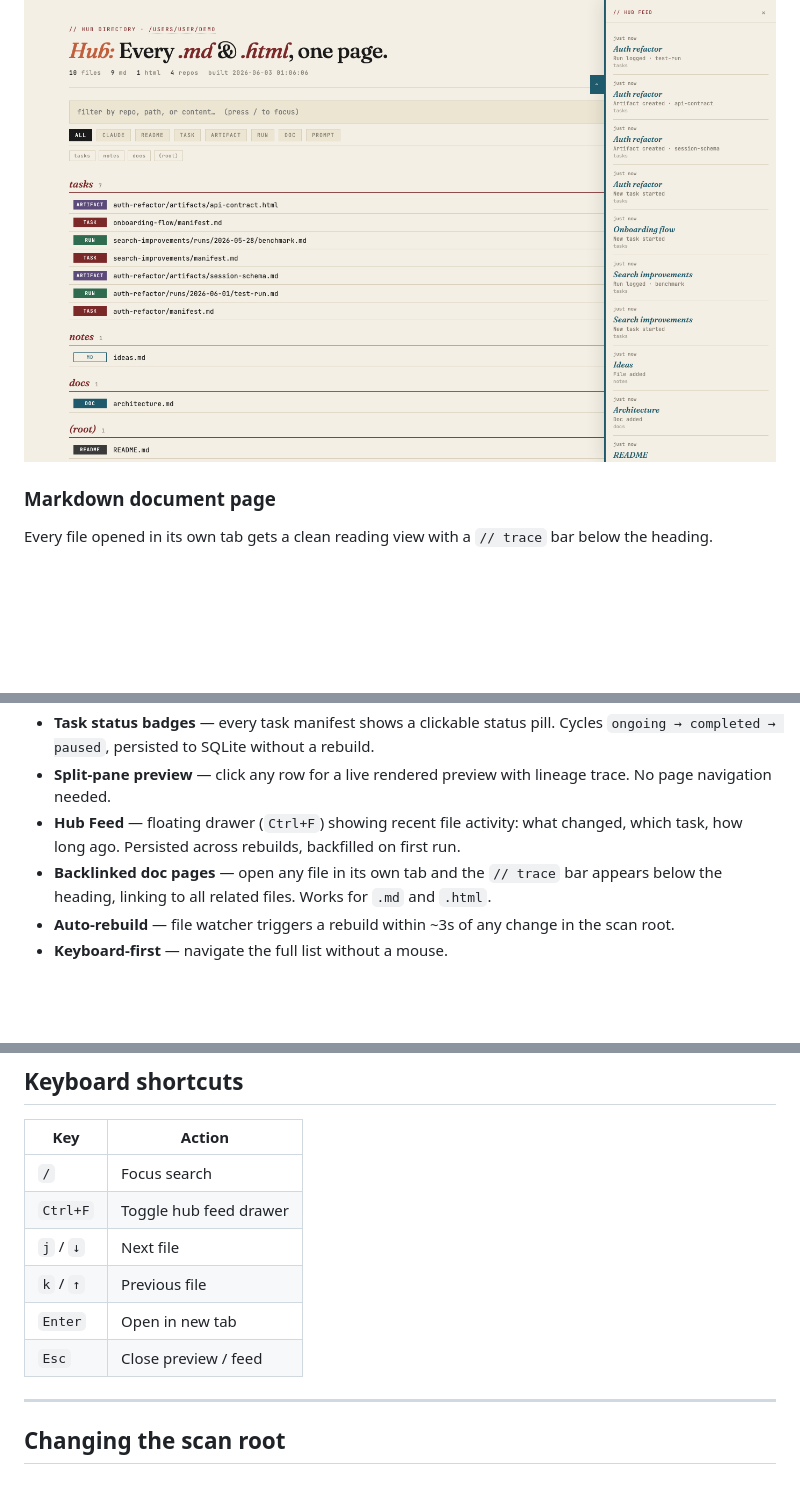
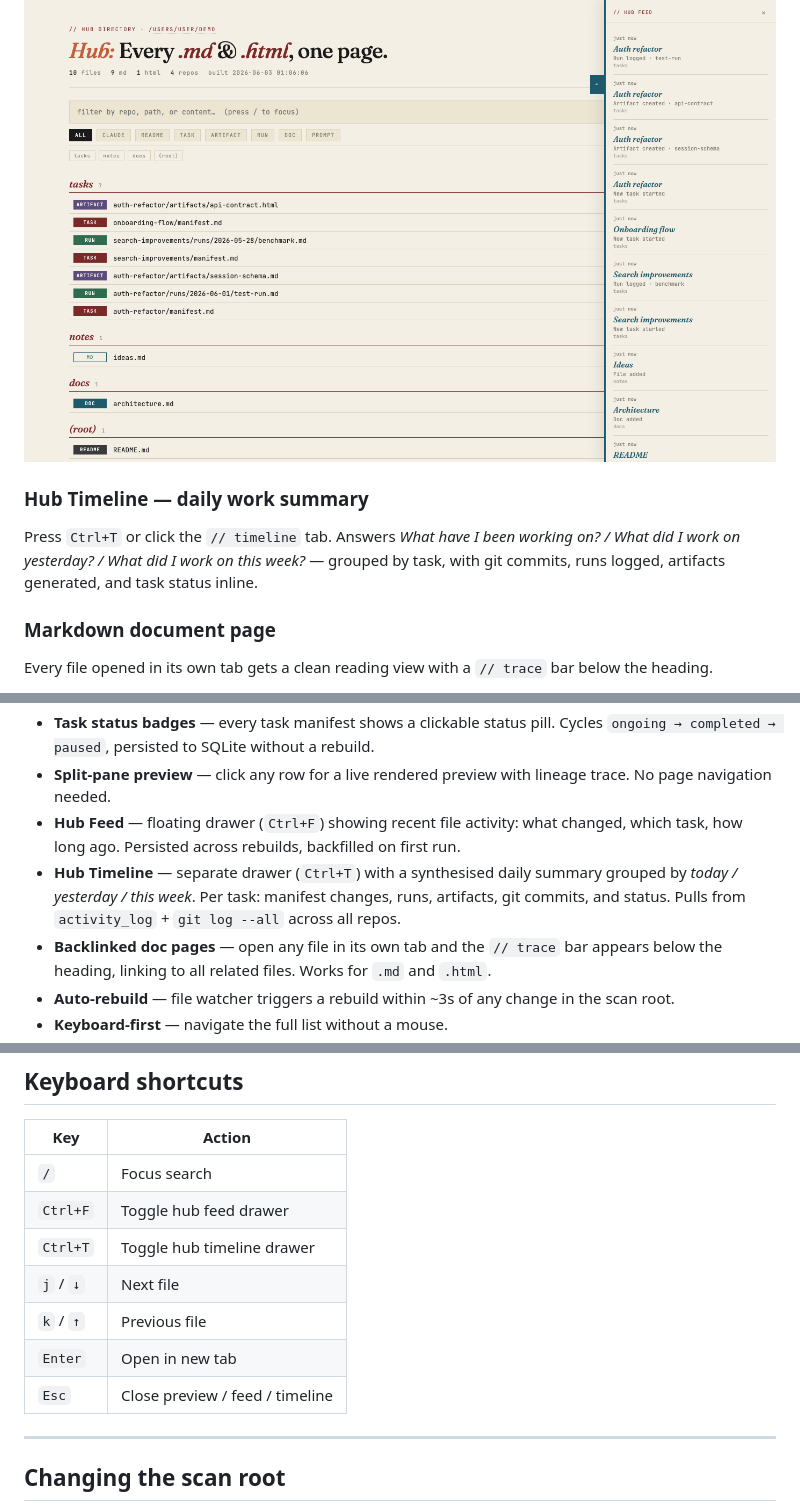
Before and after one commit to auth-02/hub, a Markdown page: README.md, 3 parts joined by grey strips. Rendered like a GitHub page; blank space fills up the shorter version.

Commit message:
Update README for hub timeline drawer
Co-Authored-By: Claude Sonnet 4.6 <noreply@anthropic.com>

```diff
--- a/README.md
+++ b/README.md
@@ -27,6 +27,9 @@ Press `Ctrl+F` or click the `// feed` tab on the right edge. Shows the last 50 f
 
 ![Hub feed drawer](assets/screenshots/feed-drawer.png)
 
+### Hub Timeline — daily work summary
+Press `Ctrl+T` or click the `// timeline` tab. Answers *What have I been working on? / What did I work on yesterday? / What did I work on this week?* — grouped by task, with git commits, runs logged, artifacts generated, and task status inline.
+
 ### Markdown document page
 Every file opened in its own tab gets a clean reading view with a `// trace` bar below the heading.
 
@@ -46,6 +49,7 @@ HTML artifacts are served with the hub's own CSS injected and the `// trace` bar
 - **Task status badges** — every task manifest shows a clickable status pill. Cycles `ongoing → completed → paused`, persisted to SQLite without a rebuild.
 - **Split-pane preview** — click any row for a live rendered preview with lineage trace. No page navigation needed.
 - **Hub Feed** — floating drawer (`Ctrl+F`) showing recent file activity: what changed, which task, how long ago. Persisted across rebuilds, backfilled on first run.
+- **Hub Timeline** — separate drawer (`Ctrl+T`) with a synthesised daily summary grouped by *today / yesterday / this week*. Per task: manifest changes, runs, artifacts, git commits, and status. Pulls from `activity_log` + `git log --all` across all repos.
 - **Backlinked doc pages** — open any file in its own tab and the `// trace` bar appears below the heading, linking to all related files. Works for `.md` and `.html`.
 - **Auto-rebuild** — file watcher triggers a rebuild within ~3s of any change in the scan root.
 - **Keyboard-first** — navigate the full list without a mouse.
@@ -111,10 +115,11 @@ Hub understands this layout and builds a lineage graph automatically:
 |-----|--------|
 | `/` | Focus search |
 | `Ctrl+F` | Toggle hub feed drawer |
+| `Ctrl+T` | Toggle hub timeline drawer |
 | `j` / `↓` | Next file |
 | `k` / `↑` | Previous file |
 | `Enter` | Open in new tab |
-| `Esc` | Close preview / feed |
+| `Esc` | Close preview / feed / timeline |
 
 ---
 
```
